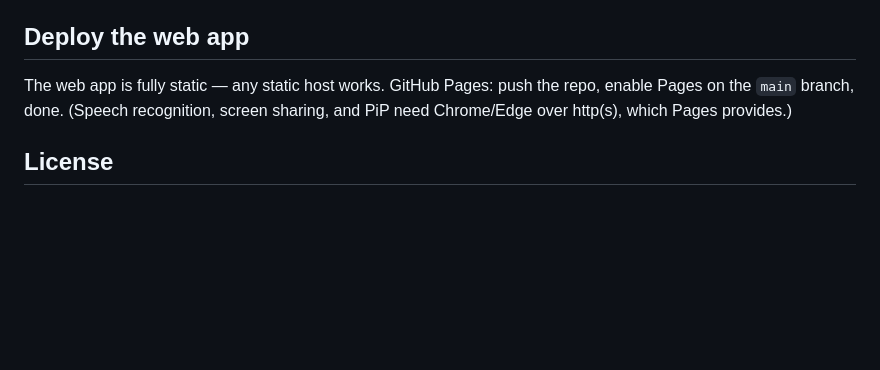
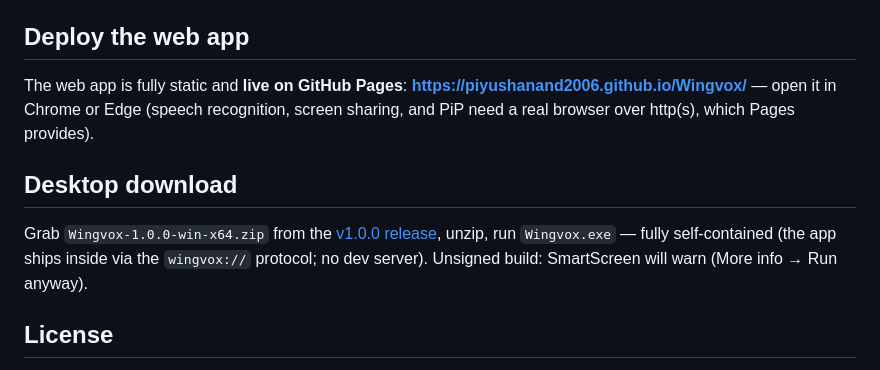
Before and after one commit to PiyushAnand2006/Wingvox, a Markdown page: README.md, the part around the change. Rendered like a GitHub page; blank space fills up the shorter version.

Commit message:
docs: live GitHub Pages URL + v1.0.0 download section

```diff
--- a/README.md
+++ b/README.md
@@ -87,7 +87,11 @@ Zero-dependency test suite (`npm test`, no framework, in-process): trigger detec
 
 ## Deploy the web app
 
-The web app is fully static — any static host works. GitHub Pages: push the repo, enable Pages on the `main` branch, done. (Speech recognition, screen sharing, and PiP need Chrome/Edge over http(s), which Pages provides.)
+The web app is fully static and **live on GitHub Pages**: **https://piyushanand2006.github.io/Wingvox/** — open it in Chrome or Edge (speech recognition, screen sharing, and PiP need a real browser over http(s), which Pages provides).
+
+## Desktop download
+
+Grab `Wingvox-1.0.0-win-x64.zip` from the [v1.0.0 release](https://github.com/PiyushAnand2006/Wingvox/releases/tag/v1.0.0), unzip, run `Wingvox.exe` — fully self-contained (the app ships inside via the `wingvox://` protocol; no dev server). Unsigned build: SmartScreen will warn (More info → Run anyway).
 
 ## License
 
```
